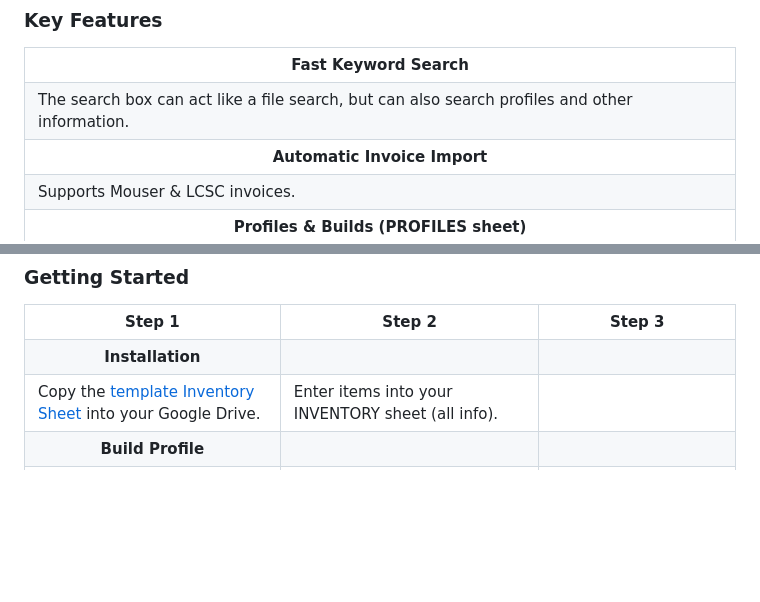
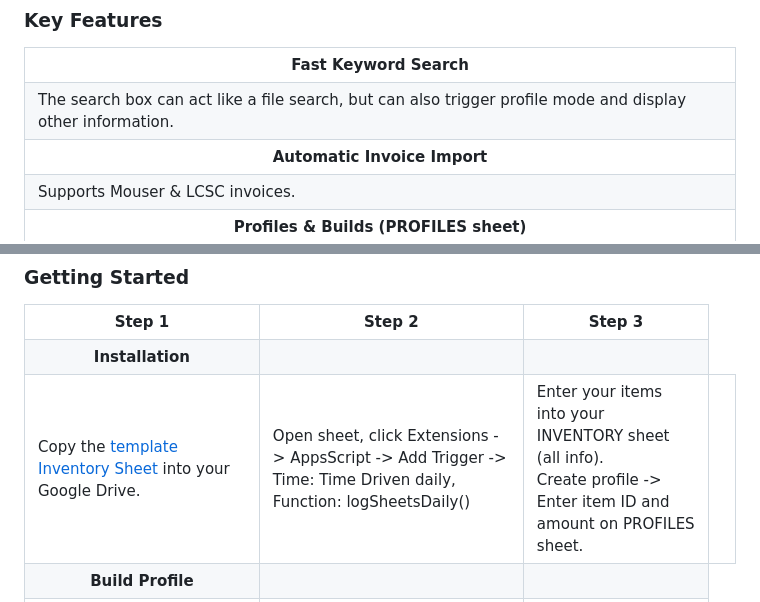
Before and after one commit to EmanuelBender/GoogleSheet_Inventory_System, a Markdown page: README.md, 2 parts joined by grey strips. Drawn GitHub-style; blank space fills up the shorter version.

```diff
--- a/README.md
+++ b/README.md
@@ -23,7 +23,7 @@ I use it to organise my SMD items and PCB projects in conjunction with SMD conta
   </tr>
   <tr>
     <td>
-The search box can act like a file search, but can also search profiles and other information.
+The search box can act like a file search, but can also trigger profile mode and display other information.
    </td>
   </tr>
 
@@ -98,8 +98,9 @@ The search box can act like a file search, but can also search profiles and othe
   </tr>
   <tr colspan="4">
     <td>Copy the <a href="https://docs.google.com/spreadsheets/d/1COGIPqjvaSmpCLZWWQLtgucSimMKeokUlRZeDGTBkdY">template Inventory Sheet</a> into your Google Drive.    </td>
-   <!-- <td>Import <a href="https://gist.github.com/franklinokech/ed315587f1ab4ade4da51820a78ddb89">SheetSizeAuditTool</a> library  </td> -->
-    <td>Enter items into your INVENTORY sheet (all info).  </td>
+    <td>Open sheet, click Extensions -> AppsScript -> Add Trigger -> Time: Time Driven daily, Function: logSheetsDaily()</td>
+    <td>Enter your items into your INVENTORY sheet (all info). <br>
+        Create profile -> Enter item ID and amount on PROFILES sheet. </td>
 <td></td>
   </tr>
 
```
